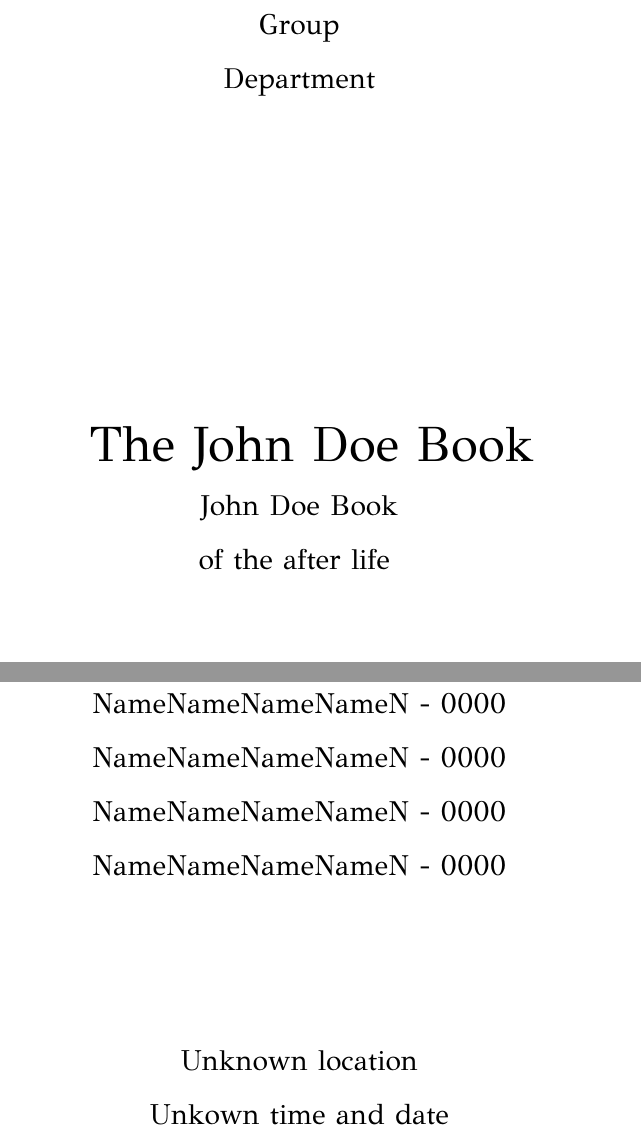
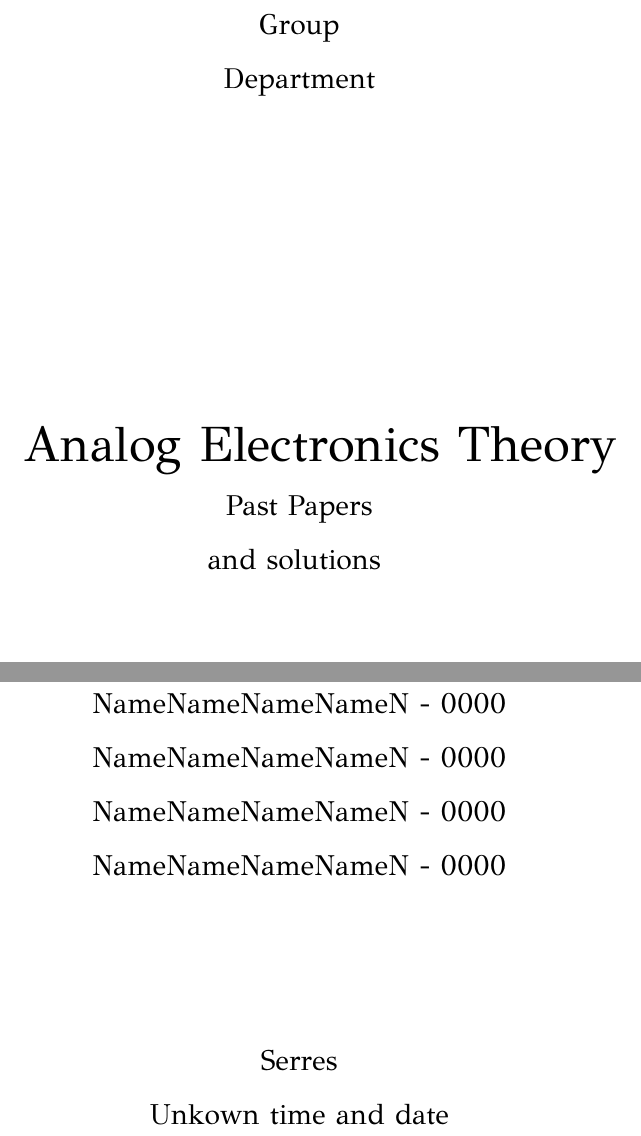
Before and after one commit to latex-projects/AnalogElectronicsProblems, a LaTeX book (document.tex): two parts of page 1 of 4, joined at a grey line, cut so that both start at the same text. Compiled offline with XeLaTeX.

Commit message:
first commit

```diff
--- a/document.tex
+++ b/document.tex
@@ -114,11 +114,11 @@ hyphenat,etoolbox,tocloft}
 Department \\
 
 \vspace*{5cm}
-\Huge \,\,\,The John Doe Book
+\Huge \,\,\, Analog Electronics Theory
 
-\large John Doe Book
+\large Past Papers
 
- of the after life
+ and solutions
  \vspace*{4cm}
 
 NameNameNameNameN - 0000
@@ -131,7 +131,7 @@ NameNameNameNameN - 0000
 
  \vspace*{2.5cm}
  \nopagebreak
-Unknown location\\
+Serres\\
 Unkown time and date
 
 \end{center}
```
